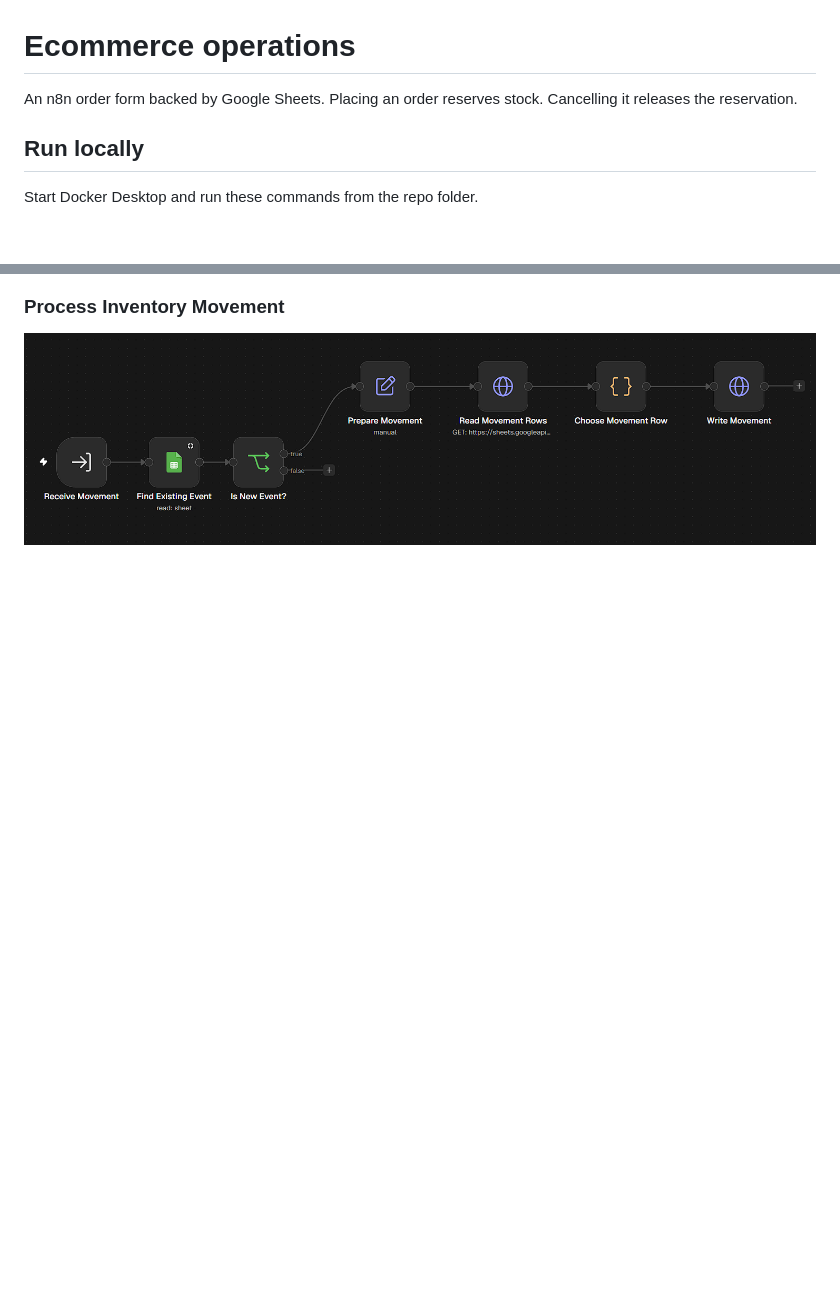
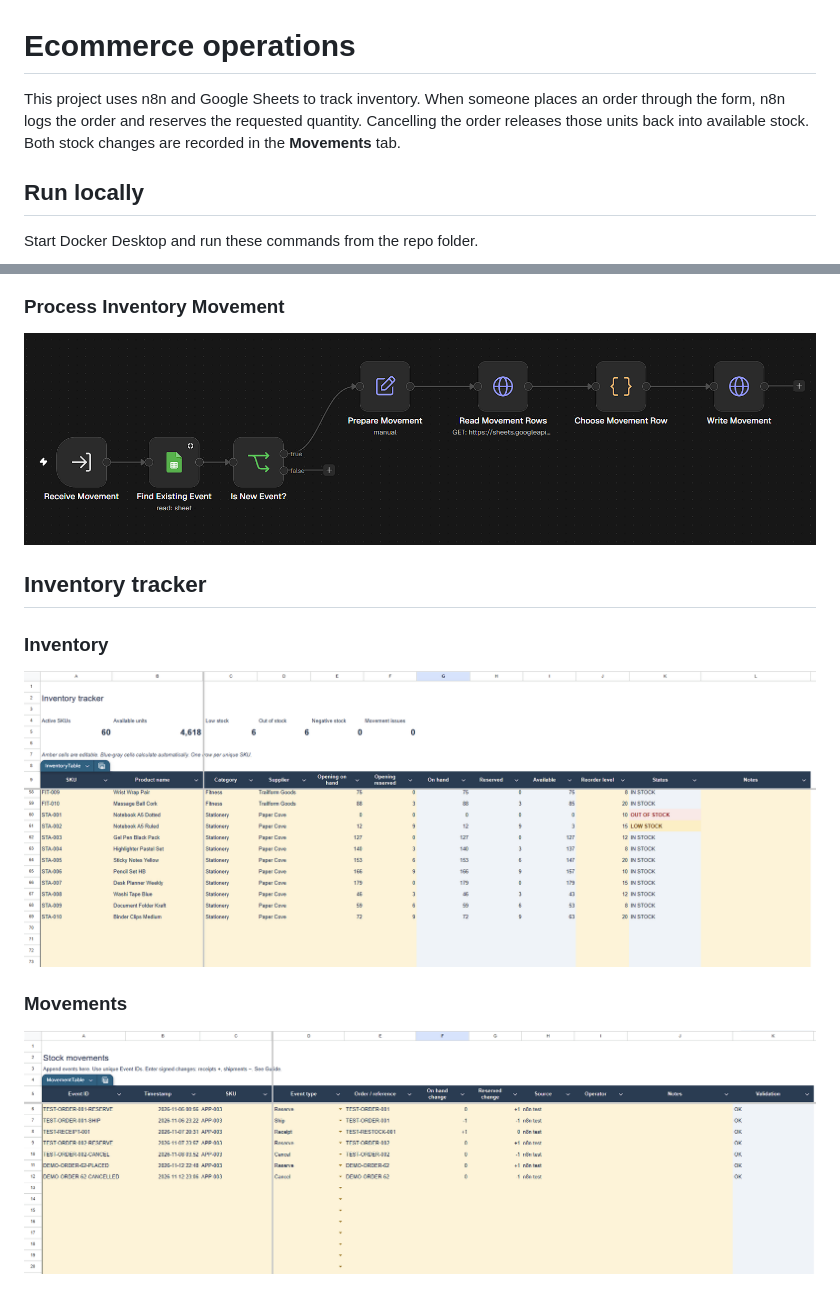
Before and after one commit to iamwarrior91/ecommerce-operations, a Markdown page: README.md, 2 parts joined by grey strips. GitHub-like rendering; pictures changed too: images/sheets-inventory-movements.png (added), images/sheets-inventory-overview.png (added); blank space fills up the shorter version.

Commit message:
Add inventory screenshots to README

```diff
--- a/README.md
+++ b/README.md
@@ -1,6 +1,6 @@
 # Ecommerce operations
 
-An n8n order form backed by Google Sheets. Placing an order reserves stock. Cancelling it releases the reservation.
+This project uses n8n and Google Sheets to track inventory. When someone places an order through the form, n8n logs the order and reserves the requested quantity. Cancelling the order releases those units back into available stock. Both stock changes are recorded in the **Movements** tab.
 
 ## Run locally
 
@@ -28,3 +28,13 @@ Open [n8n](http://localhost:5679). Run `docker compose down` to stop it and keep
 ### Process Inventory Movement
 
 ![Process Inventory Movement workflow](images/process-inventory-movement.png)
+
+## Inventory tracker
+
+### Inventory
+
+![Google Sheets inventory overview](images/sheets-inventory-overview.png)
+
+### Movements
+
+![Google Sheets stock movements](images/sheets-inventory-movements.png)
```
